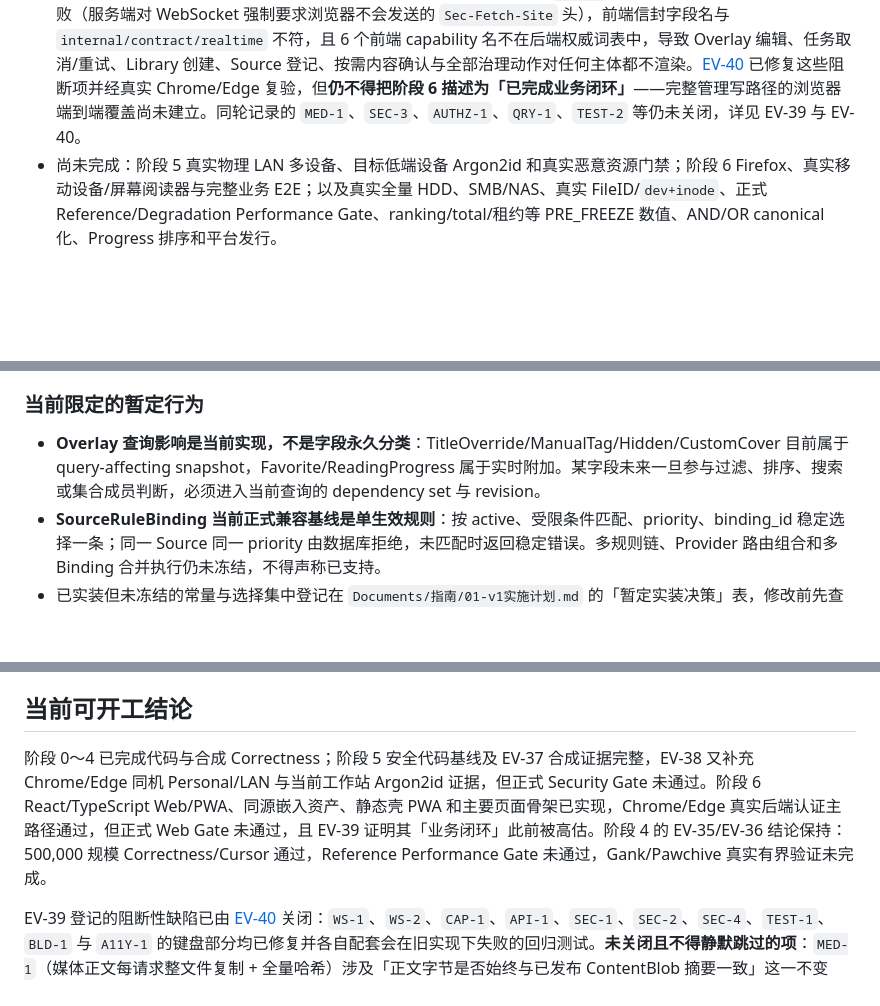
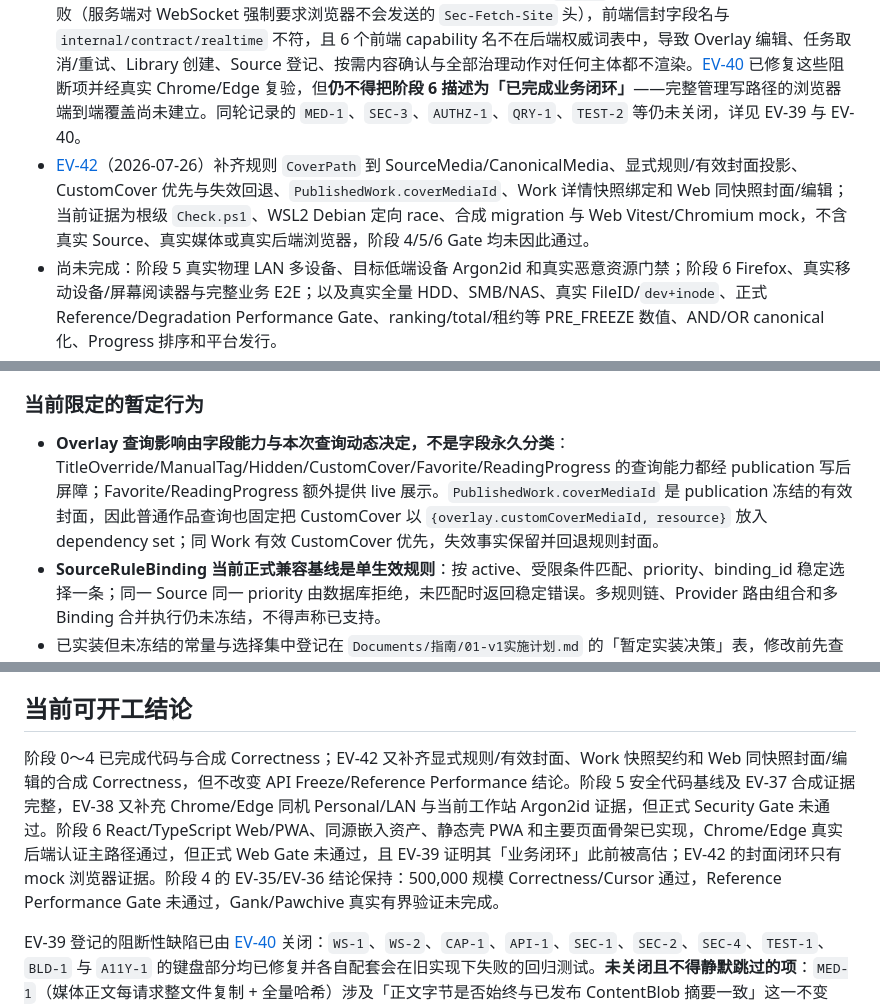
Before and after one commit to RecRivenVI/Gallery, a Markdown page: AGENTS.md, 3 parts joined by grey strips. Rendered like a GitHub page; blank space fills up the shorter version.

Commit message:
docs(代理规则): 同步封面投影实施状态
变动内容：
- 登记 EV-42 的封面链路与合成证据边界
- 明确 CustomCover 的动态 dependency set 与失效回退
- 更新当前可开工结论并保留阶段 4～阶段 6 门禁缺口

```diff
--- a/AGENTS.md
+++ b/AGENTS.md
@@ -17,6 +17,7 @@
 - Gallery 是独立的净室产品，不以任何旧 Gallery 的数据库、配置、API、目录结构或行为作为兼容、迁移或对拍目标。
 - 当前仓库已有正式产品代码（`cmd/`、`internal/`、`pkg/`、`web/`）。阶段 0 契约骨架、Walking Skeleton、Architecture Proof 正确性切片、阶段 1「领域和数据所有权」、阶段 2「规则闭环」、阶段 3「扫描、任务和 Catalog」与阶段 4「查询和媒体」均已完成代码与合成 Correctness 实现；阶段 5「账户、安全和多客户端」已完成代码/合成安全收尾，并取得 Chrome/Edge 同机 Personal/LAN 主路径与当前工作站 Argon2id 补证，但正式 Security Gate 尚未通过（见 [验证记录 EV-37、EV-38](Documents/证据/验证记录.md)）。阶段 6 已实现 React/TypeScript Web/PWA 页面代码基线、OpenAPI 生成客户端、同源嵌入资产、静态壳 PWA，以及认证、浏览/媒体、Overlay、任务、规则、安全和维护页面骨架；Chrome/Edge 真实后端认证主路径通过，但正式 Web Gate 尚未通过（见 EV-38）。阶段 4 的 EV-35/EV-36 结论保持：500,000 WorkProjection 的 Correctness/Cursor 通过，Reference Performance Gate 未通过，Gank/Pawchive 未完成有界验证。
 - **[EV-39](Documents/证据/验证记录.md)（2026-07-23）的真实浏览器复核下调了阶段 6 的完成度陈述**：`/ws/v1` 在 Chrome/Edge 中 100% 握手失败（服务端对 WebSocket 强制要求浏览器不会发送的 `Sec-Fetch-Site` 头），前端信封字段名与 `internal/contract/realtime` 不符，且 6 个前端 capability 名不在后端权威词表中，导致 Overlay 编辑、任务取消/重试、Library 创建、Source 登记、按需内容确认与全部治理动作对任何主体都不渲染。[EV-40](Documents/证据/验证记录.md) 已修复这些阻断项并经真实 Chrome/Edge 复验，但**仍不得把阶段 6 描述为「已完成业务闭环」**——完整管理写路径的浏览器端到端覆盖尚未建立。同轮记录的 `MED-1`、`SEC-3`、`AUTHZ-1`、`QRY-1`、`TEST-2` 等仍未关闭，详见 EV-39 与 EV-40。
+- [EV-42](Documents/证据/验证记录.md)（2026-07-26）补齐规则 `CoverPath` 到 SourceMedia/CanonicalMedia、显式规则/有效封面投影、CustomCover 优先与失效回退、`PublishedWork.coverMediaId`、Work 详情快照绑定和 Web 同快照封面/编辑；当前证据为根级 `Check.ps1`、WSL2 Debian 定向 race、合成 migration 与 Web Vitest/Chromium mock，不含真实 Source、真实媒体或真实后端浏览器，阶段 4/5/6 Gate 均未因此通过。
 - 尚未完成：阶段 5 真实物理 LAN 多设备、目标低端设备 Argon2id 和真实恶意资源门禁；阶段 6 Firefox、真实移动设备/屏幕阅读器与完整业务 E2E；以及真实全量 HDD、SMB/NAS、真实 FileID/`dev+inode`、正式 Reference/Degradation Performance Gate、ranking/total/租约等 PRE_FREEZE 数值、AND/OR canonical 化、Progress 排序和平台发行。
 - 本文件是需要随真实开发状态持续维护的 Agent 规则；发现与代码、有效 ADR 或规范不一致时应更新本文件，但不得放宽安全、只读 Source、Git、签名或测试要求，也不得把临时实装写成已冻结决策。
 
@@ -68,7 +69,7 @@
 
 ### 当前限定的暂定行为
 
-- **Overlay 查询影响是当前实现，不是字段永久分类**：TitleOverride/ManualTag/Hidden/CustomCover 目前属于 query-affecting snapshot，Favorite/ReadingProgress 属于实时附加。某字段未来一旦参与过滤、排序、搜索或集合成员判断，必须进入当前查询的 dependency set 与 revision。
+- **Overlay 查询影响由字段能力与本次查询动态决定，不是字段永久分类**：TitleOverride/ManualTag/Hidden/CustomCover/Favorite/ReadingProgress 的查询能力都经 publication 写后屏障；Favorite/ReadingProgress 额外提供 live 展示。`PublishedWork.coverMediaId` 是 publication 冻结的有效封面，因此普通作品查询也固定把 CustomCover 以 `{overlay.customCoverMediaId, resource}` 放入 dependency set；同 Work 有效 CustomCover 优先，失效事实保留并回退规则封面。
 - **SourceRuleBinding 当前正式兼容基线是单生效规则**：按 active、受限条件匹配、priority、binding_id 稳定选择一条；同一 Source 同一 priority 由数据库拒绝，未匹配时返回稳定错误。多规则链、Provider 路由组合和多 Binding 合并执行仍未冻结，不得声称已支持。
 - 已实装但未冻结的常量与选择集中登记在 `Documents/指南/01-v1实施计划.md` 的「暂定实装决策」表，修改前先查该表的冻结阶段与重新审议门禁。
 
@@ -1651,7 +1654,7 @@ feat(核心): 建立状态转换的服务端约束\n\n变动内容：\n- 定义
 
 ## 当前可开工结论
 
-阶段 0～4 已完成代码与合成 Correctness；阶段 5 安全代码基线及 EV-37 合成证据完整，EV-38 又补充 Chrome/Edge 同机 Personal/LAN 与当前工作站 Argon2id 证据，但正式 Security Gate 未通过。阶段 6 React/TypeScript Web/PWA、同源嵌入资产、静态壳 PWA 和主要页面骨架已实现，Chrome/Edge 真实后端认证主路径通过，但正式 Web Gate 未通过，且 EV-39 证明其「业务闭环」此前被高估。阶段 4 的 EV-35/EV-36 结论保持：500,000 规模 Correctness/Cursor 通过，Reference Performance Gate 未通过，Gank/Pawchive 真实有界验证未完成。
+阶段 0～4 已完成代码与合成 Correctness；EV-42 又补齐显式规则/有效封面、Work 快照契约和 Web 同快照封面/编辑的合成 Correctness，但不改变 API Freeze/Reference Performance 结论。阶段 5 安全代码基线及 EV-37 合成证据完整，EV-38 又补充 Chrome/Edge 同机 Personal/LAN 与当前工作站 Argon2id 证据，但正式 Security Gate 未通过。阶段 6 React/TypeScript Web/PWA、同源嵌入资产、静态壳 PWA 和主要页面骨架已实现，Chrome/Edge 真实后端认证主路径通过，但正式 Web Gate 未通过，且 EV-39 证明其「业务闭环」此前被高估；EV-42 的封面闭环只有 mock 浏览器证据。阶段 4 的 EV-35/EV-36 结论保持：500,000 规模 Correctness/Cursor 通过，Reference Performance Gate 未通过，Gank/Pawchive 真实有界验证未完成。
 
 EV-39 登记的阻断性缺陷已由 [EV-40](Documents/证据/验证记录.md) 关闭：`WS-1`、`WS-2`、`CAP-1`、`API-1`、`SEC-1`、`SEC-2`、`SEC-4`、`TEST-1`、`BLD-1` 与 `A11Y-1` 的键盘部分均已修复并各自配套会在旧实现下失败的回归测试。**未关闭且不得静默跳过的项**：`MED-1`（媒体正文每请求整文件复制 + 全量哈希）涉及「正文字节是否始终与已发布 ContentBlob 摘要一致」这一不变量，须先由 ADR 裁决再实施；`AUTHZ-1`（global 作用域列表查询上 deny grant 不生效）与 `QRY-1`（`internal/query` 用扁平 capability 列表判定 `overlay.hidden`）需要把授权判定上移或改为注入回调；`SEC-3`（媒体正文 MIME 白名单与 `Content-Disposition` 策略）须与 `规范/08` 的媒体类型范围一起裁决；`TEST-2`（阶段 4 testlab Correctness 无自动化入口）与「真实后端 E2E 未进入 CI」是当前最大的门禁缺口。
 
```
Also changed, not shown: other parts of AGENTS.md (+2 -0 lines).
